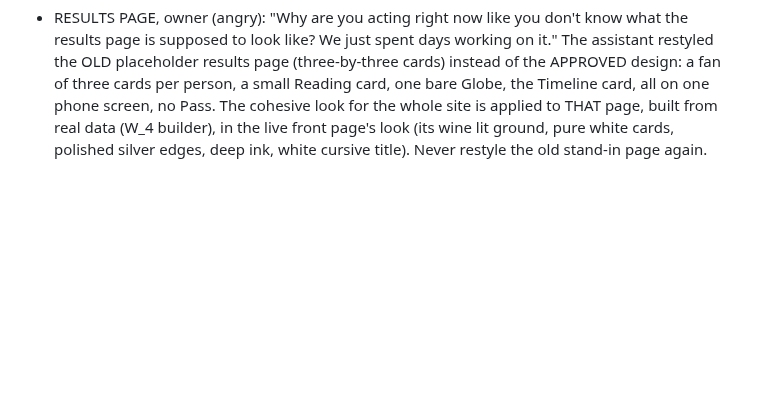
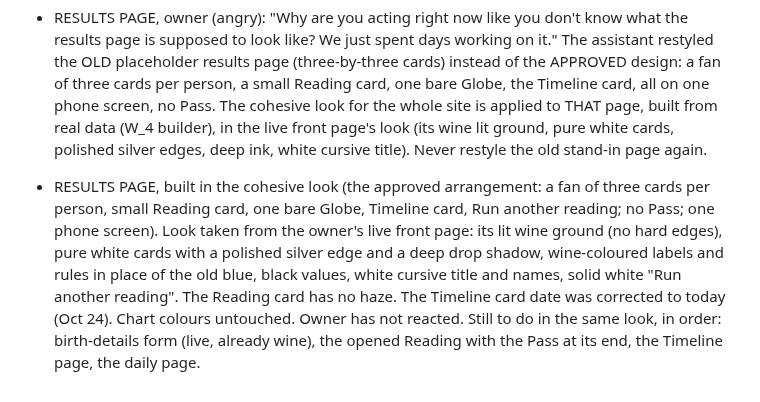
Before and after one commit to kamiwinther22-source/Know-your-energy, a Markdown page: FEEDBACK-LOG.md, the part around the change. GitHub-like rendering; blank space fills up the shorter version.

Commit message:
Log cohesive results page
Co-Authored-By: Claude Sonnet 5.5 <noreply@anthropic.com>
Claude-Session: https://claude.ai/code/session_01VUYaRSWtZwzk5QCFFUaQkr

```diff
--- a/FEEDBACK-LOG.md
+++ b/FEEDBACK-LOG.md
@@ -266,3 +266,5 @@ Plain vertical stack of panels; even grid of tiles; arches and curved cards; swi
 - WORKING RULE, owner: "In order to be building something at all you need to believe that it is fundamentally better than what already exists. If you don't, then you are wasting my usage." Before building anything, the assistant states honestly whether it believes the result is fundamentally better than the current live front page; if not, it builds nothing. Honest check on layout 6 (silver disc, cropped): NOT believed to be fundamentally better. The silver disc is a better message (all three systems) and real polished silver, but cropped at the bottom it shows only part of its symbols, and the page around it is the same wine page. Building paused.
 
 - RESULTS PAGE, owner (angry): "Why are you acting right now like you don't know what the results page is supposed to look like? We just spent days working on it." The assistant restyled the OLD placeholder results page (three-by-three cards) instead of the APPROVED design: a fan of three cards per person, a small Reading card, one bare Globe, the Timeline card, all on one phone screen, no Pass. The cohesive look for the whole site is applied to THAT page, built from real data (W_4 builder), in the live front page's look (its wine lit ground, pure white cards, polished silver edges, deep ink, white cursive title). Never restyle the old stand-in page again.
+
+- RESULTS PAGE, built in the cohesive look (the approved arrangement: a fan of three cards per person, small Reading card, one bare Globe, Timeline card, Run another reading; no Pass; one phone screen). Look taken from the owner's live front page: its lit wine ground (no hard edges), pure white cards with a polished silver edge and a deep drop shadow, wine-coloured labels and rules in place of the old blue, black values, white cursive title and names, solid white "Run another reading". The Reading card has no haze. The Timeline card date was corrected to today (Oct 24). Chart colours untouched. Owner has not reacted. Still to do in the same look, in order: birth-details form (live, already wine), the opened Reading with the Pass at its end, the Timeline page, the daily page.
```
